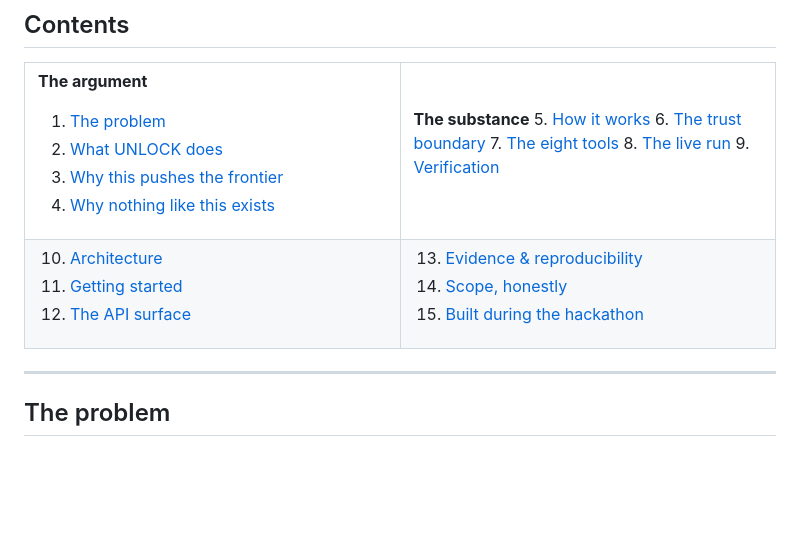
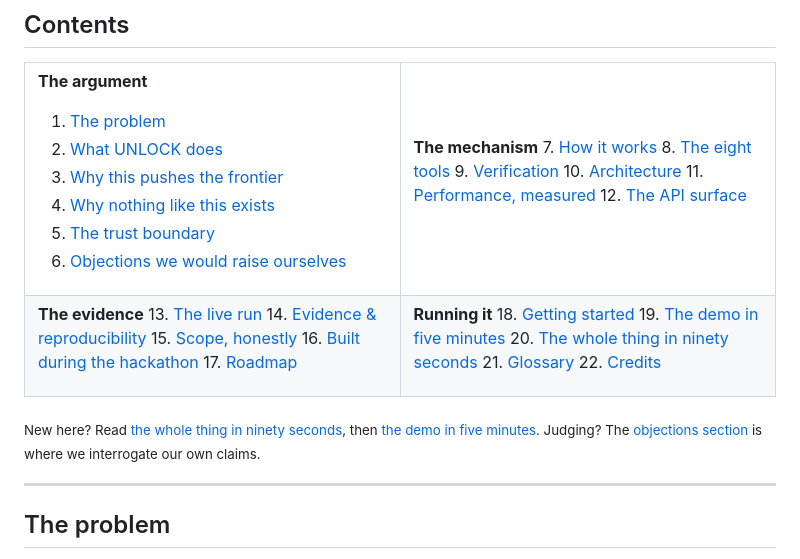
Before and after one commit to Shrenzoo/unlock, a Markdown page: README.md, the part around the change. GitHub-like rendering; blank space fills up the shorter version.

Commit message:
docs(readme): rebuild the table of contents for all 22 sections
The original TOC covered 15 sections and had fallen behind by seven.
Regrouped into argument, mechanism, evidence and running-it, with a
one-line pointer for the three audiences most likely to arrive: new
readers, judges, and people here to run it.

Anchors verified programmatically against GitHub's slug rules, including
the ampersand case in 'Evidence & reproducibility' which correctly
produces a double hyphen.

```diff
--- a/README.md
+++ b/README.md
@@ -38,36 +38,47 @@
 2. [What UNLOCK does](#what-unlock-does)
 3. [Why this pushes the frontier](#why-this-pushes-the-frontier)
 4. [Why nothing like this exists](#why-nothing-like-this-exists)
+5. [The trust boundary](#the-trust-boundary)
+6. [Objections we would raise ourselves](#objections-we-would-raise-ourselves)
 
 </td>
 <td width="50%">
 
-**The substance**
-5. [How it works](#how-it-works)
-6. [The trust boundary](#the-trust-boundary)
-7. [The eight tools](#the-eight-tools)
-8. [The live run](#the-live-run)
+**The mechanism**
+7. [How it works](#how-it-works)
+8. [The eight tools](#the-eight-tools)
 9. [Verification](#verification)
+10. [Architecture](#architecture)
+11. [Performance, measured](#performance-measured)
+12. [The API surface](#the-api-surface)
 
 </td>
 </tr>
 <tr>
 <td>
 
-10. [Architecture](#architecture)
-11. [Getting started](#getting-started)
-12. [The API surface](#the-api-surface)
+**The evidence**
+13. [The live run](#the-live-run)
+14. [Evidence & reproducibility](#evidence--reproducibility)
+15. [Scope, honestly](#scope-honestly)
+16. [Built during the hackathon](#built-during-the-hackathon)
+17. [Roadmap](#roadmap)
 
 </td>
 <td>
 
-13. [Evidence & reproducibility](#evidence--reproducibility)
-14. [Scope, honestly](#scope-honestly)
-15. [Built during the hackathon](#built-during-the-hackathon)
+**Running it**
+18. [Getting started](#getting-started)
+19. [The demo in five minutes](#the-demo-in-five-minutes)
+20. [The whole thing in ninety seconds](#the-whole-thing-in-ninety-seconds)
+21. [Glossary](#glossary)
+22. [Credits](#credits)
 
 </td>
 </tr>
 </table>
+
+<sub>New here? Read <a href="#the-whole-thing-in-ninety-seconds">the whole thing in ninety seconds</a>, then <a href="#the-demo-in-five-minutes">the demo in five minutes</a>. Judging? The <a href="#objections-we-would-raise-ourselves">objections section</a> is where we interrogate our own claims.</sub>
 
 ---
 
```
